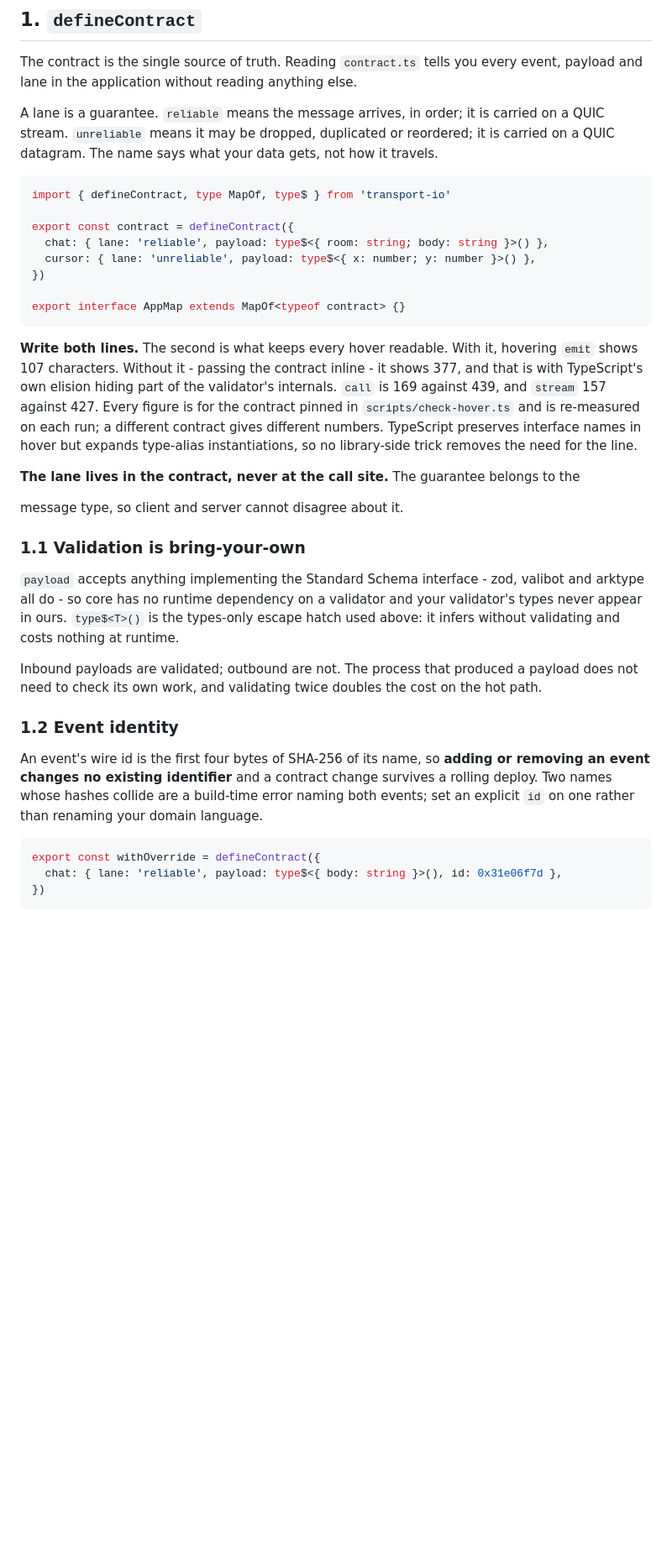
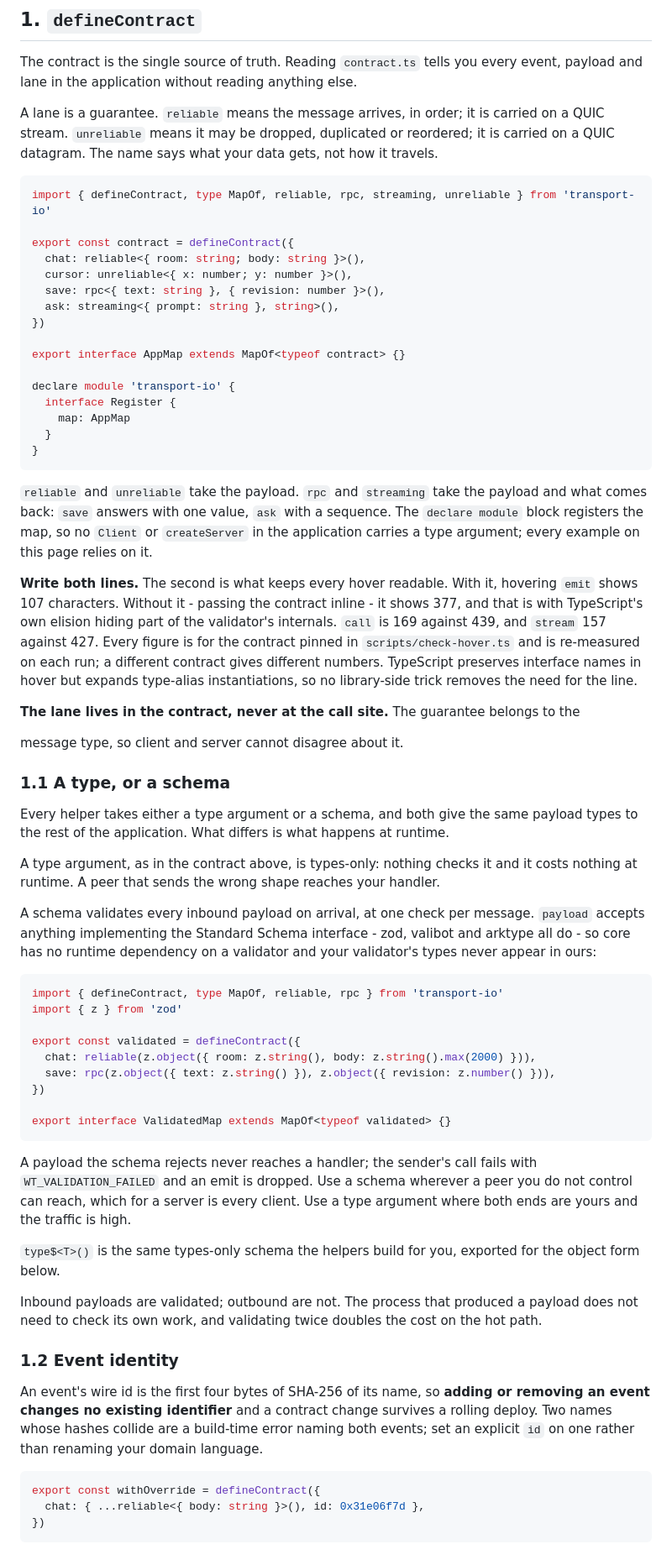
Before and after one commit to transport-io/transport-io, a Markdown page: API.md, the part around one of its changes. Shown at 84% size. Rendered like a GitHub page; blank space fills up the shorter version.

Commit message:
docs(repo): show helpers, registration and zod in API.md

````diff
--- a/API.md
+++ b/API.md
@@ -21,15 +21,28 @@ QUIC stream. `unreliable` means it may be dropped, duplicated or reordered; it i
 a QUIC datagram. The name says what your data gets, not how it travels.
 
 ```ts
-import { defineContract, type MapOf, type$ } from 'transport-io'
+import { defineContract, type MapOf, reliable, rpc, streaming, unreliable } from 'transport-io'
 
 export const contract = defineContract({
-  chat: { lane: 'reliable', payload: type$<{ room: string; body: string }>() },
-  cursor: { lane: 'unreliable', payload: type$<{ x: number; y: number }>() },
+  chat: reliable<{ room: string; body: string }>(),
+  cursor: unreliable<{ x: number; y: number }>(),
+  save: rpc<{ text: string }, { revision: number }>(),
+  ask: streaming<{ prompt: string }, string>(),
 })
 
 export interface AppMap extends MapOf<typeof contract> {}
+
+declare module 'transport-io' {
+  interface Register {
+    map: AppMap
+  }
+}
 ```
+
+`reliable` and `unreliable` take the payload. `rpc` and `streaming` take the payload and
+what comes back: `save` answers with one value, `ask` with a sequence. The `declare module` block registers the map, so no `Client` or
+`createServer` in the application carries a type argument; every example on this page relies
+on it.
 
 **Write both lines.** The second is what keeps every hover readable.
 With it, hovering `emit` shows 107 characters. Without it - passing the contract inline -
@@ -44,12 +57,38 @@ need for the line.
 <!-- norm: lane-lives-in-the-contract -> packages/core/src/lane-integrity.test.ts -->
 message type, so client and server cannot disagree about it.
 
-### 1.1 Validation is bring-your-own
+### 1.1 A type, or a schema
 
-`payload` accepts anything implementing the Standard Schema interface - zod, valibot and
-arktype all do - so core has no runtime dependency on a validator and your validator's
-types never appear in ours. `type$<T>()` is the types-only escape hatch used above: it
-infers without validating and costs nothing at runtime.
+Every helper takes either a type argument or a schema, and both give the same payload types
+to the rest of the application. What differs is what happens at runtime.
+
+A type argument, as in the contract above, is types-only: nothing checks it and it costs
+nothing at runtime. A peer that sends the wrong shape reaches your handler.
+
+A schema validates every inbound payload on arrival, at one check per message. `payload`
+accepts anything implementing the Standard Schema interface - zod, valibot and arktype all
+do - so core has no runtime dependency on a validator and your validator's types never
+appear in ours:
+
+```ts standalone
+import { defineContract, type MapOf, reliable, rpc } from 'transport-io'
+import { z } from 'zod'
+
+export const validated = defineContract({
+  chat: reliable(z.object({ room: z.string(), body: z.string().max(2000) })),
+  save: rpc(z.object({ text: z.string() }), z.object({ revision: z.number() })),
+})
+
+export interface ValidatedMap extends MapOf<typeof validated> {}
+```
+
+A payload the schema rejects never reaches a handler; the sender's call fails with
+`WT_VALIDATION_FAILED` and an emit is dropped. Use a schema wherever a peer you do not
+control can reach, which for a server is every client. Use a type argument where both ends
+are yours and the traffic is high.
+
+`type$<T>()` is the same types-only schema the helpers build for you, exported for the
+object form below.
 
 Inbound payloads are validated; outbound are not. The process that produced a payload does
 not need to check its own work, and validating twice doubles the cost on the hot path.
@@ -63,6 +102,6 @@ Two names whose hashes collide are a build-time error naming both events; set an
 
 ```ts
 export const withOverride = defineContract({
-  chat: { lane: 'reliable', payload: type$<{ body: string }>(), id: 0x31e06f7d },
+  chat: { ...reliable<{ body: string }>(), id: 0x31e06f7d },
 })
 ```
````
Also changed, not shown: other parts of API.md (+63 -36 lines).
